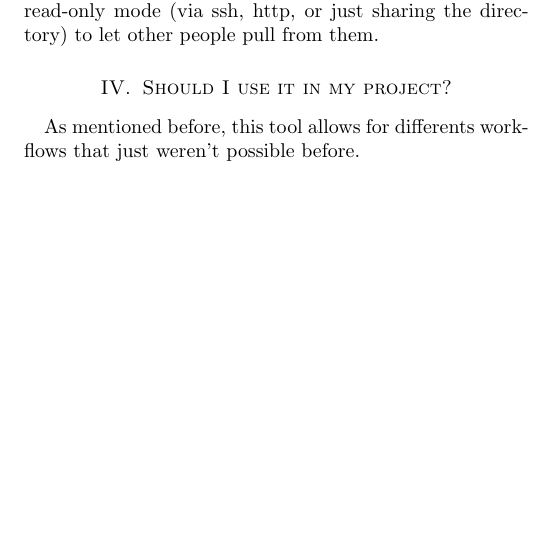
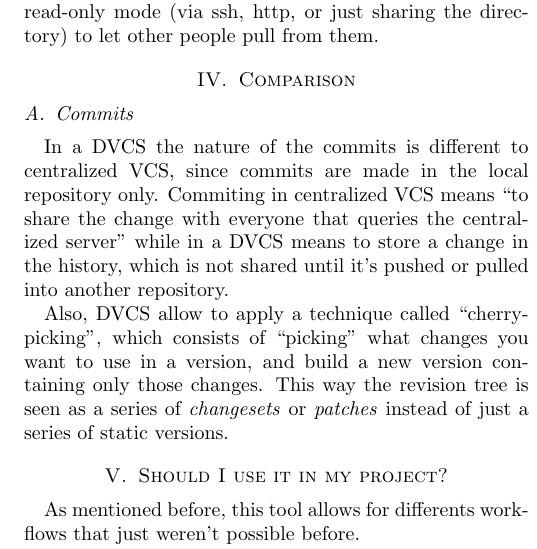
Before and after one commit to nicops/paperapit, a LaTeX paper (paper.tex): part of one column of page 2 of 2 before the commit and part of one column of page 2 of 3 after it, cut so that both start at the same text, the shorter picture padded with empty space. Compiled offline with pdfLaTeX.

Commit message:
agregada seccion de comparativa

```diff
--- a/paper.tex
+++ b/paper.tex
@@ -240,6 +240,17 @@ the idea of checking out and checking in, but that's the only way of working in
 In a DVCS, since every repository is a peer to each other, anyone can share their repository in
 read-only mode (via ssh, http, or just sharing the directory) to let other people pull from them.
 
+\section{Comparison}
+
+\subsection{Commits}
+In a DVCS the nature of the commits is different to centralized VCS, since commits are made in the local repository only.
+Commiting in centralized VCS means ``to share the change with everyone that queries the centralized server'' while in a
+DVCS means to store a change in the history, which is not shared until it's pushed or pulled into another repository.
+
+Also, DVCS allow to apply a technique called ``cherry-picking'',
+which consists of ``picking'' what changes you want to use in a version, and build
+a new version containing only those changes. This way the revision tree is seen as a
+series of \emph{changesets} or \emph{patches} instead of just a series of static versions.
 
 %Estos dos conceptos son distintos al check in / check out centralizado,
 %consisten en el envío o recepción de commits entre dos repositorios. Aquí
```
